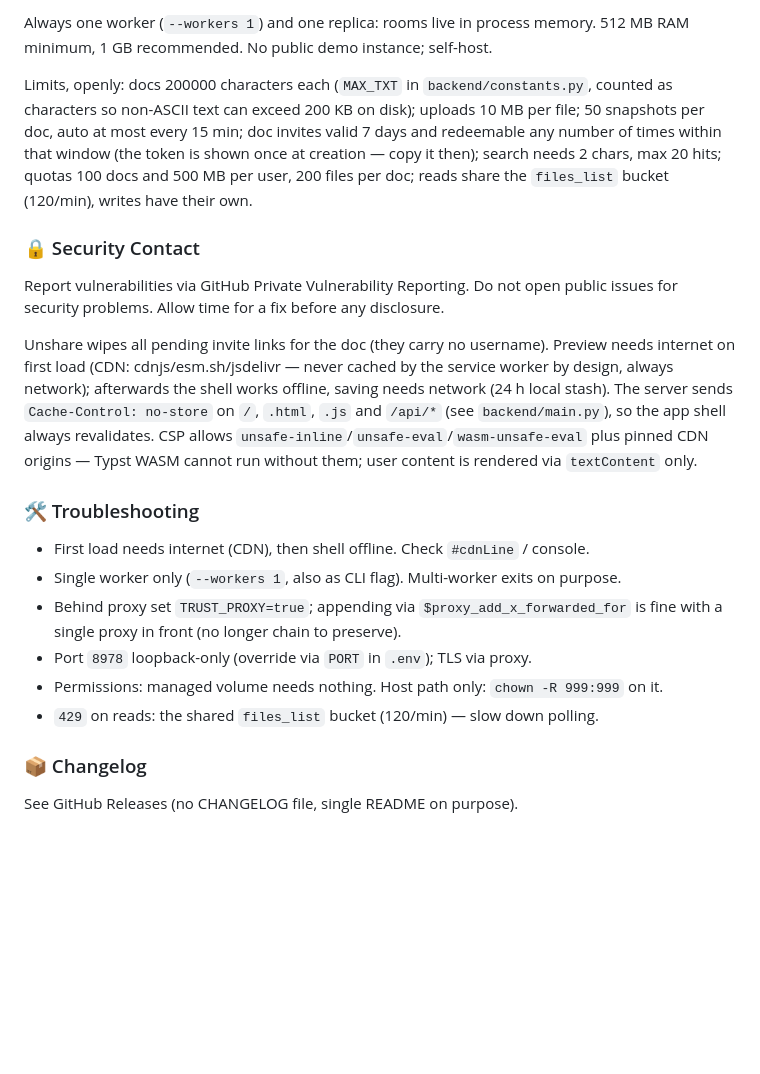
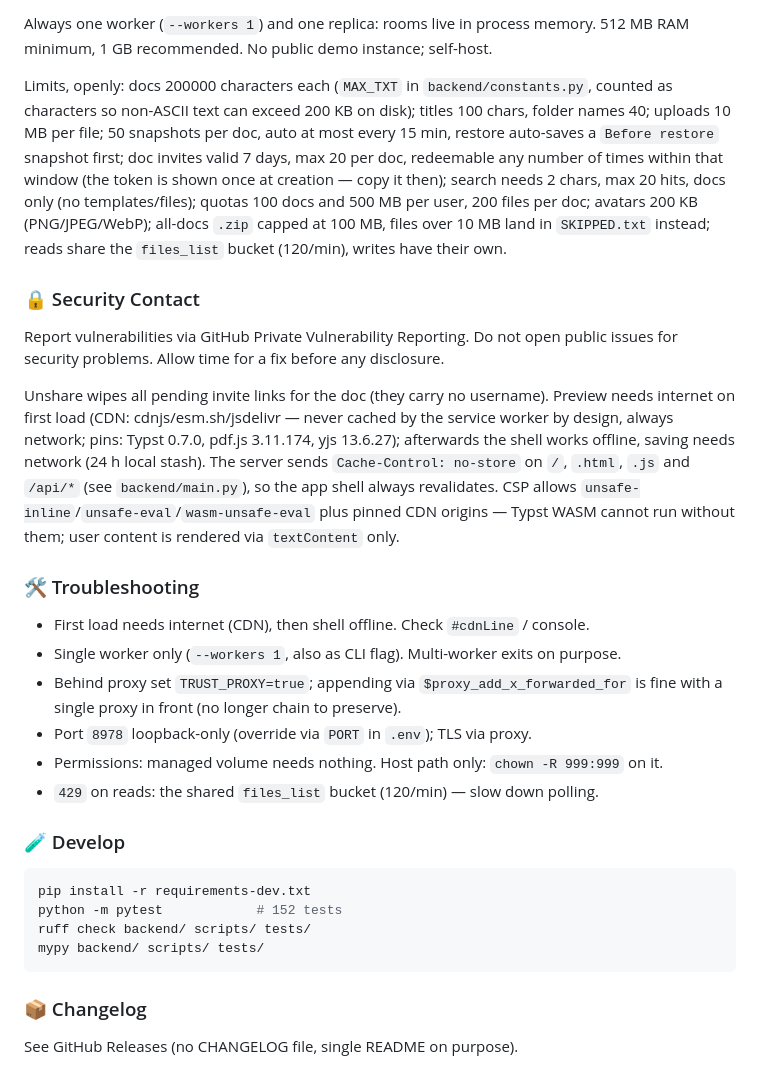
Before and after one commit to fl-grtg/typst-editor, a Markdown page: README.md, the part around one of its changes. Rendered like a GitHub page; blank space fills up the shorter version.

````diff
--- a/README.md
+++ b/README.md
@@ -124,7 +125,7 @@ Without `proxy_http_version 1.1` + `Upgrade`/`Connection`, the live sync WebSock
 
 Always one worker (`--workers 1`) and one replica: rooms live in process memory. 512 MB RAM minimum, 1 GB recommended. No public demo instance; self-host.
 
-Limits, openly: docs 200000 characters each (`MAX_TXT` in `backend/constants.py`, counted as characters so non-ASCII text can exceed 200 KB on disk); uploads 10 MB per file; 50 snapshots per doc, auto at most every 15 min; doc invites valid 7 days and redeemable any number of times within that window (the token is shown once at creation — copy it then); search needs 2 chars, max 20 hits; quotas 100 docs and 500 MB per user, 200 files per doc; reads share the `files_list` bucket (120/min), writes have their own.
+Limits, openly: docs 200000 characters each (`MAX_TXT` in `backend/constants.py`, counted as characters so non-ASCII text can exceed 200 KB on disk); titles 100 chars, folder names 40; uploads 10 MB per file; 50 snapshots per doc, auto at most every 15 min, restore auto-saves a `Before restore` snapshot first; doc invites valid 7 days, max 20 per doc, redeemable any number of times within that window (the token is shown once at creation — copy it then); search needs 2 chars, max 20 hits, docs only (no templates/files); quotas 100 docs and 500 MB per user, 200 files per doc; avatars 200 KB (PNG/JPEG/WebP); all-docs `.zip` capped at 100 MB, files over 10 MB land in `SKIPPED.txt` instead; reads share the `files_list` bucket (120/min), writes have their own.
 
 ### 🔒 Security Contact
 
@@ -132,7 +133,7 @@ Report vulnerabilities via GitHub Private Vulnerability Reporting.
 Do not open public issues for security problems.
 Allow time for a fix before any disclosure.
 
-Unshare wipes all pending invite links for the doc (they carry no username). Preview needs internet on first load (CDN: cdnjs/esm.sh/jsdelivr — never cached by the service worker by design, always network); afterwards the shell works offline, saving needs network (24 h local stash). The server sends `Cache-Control: no-store` on `/`, `.html`, `.js` and `/api/*` (see `backend/main.py`), so the app shell always revalidates. CSP allows `unsafe-inline`/`unsafe-eval`/`wasm-unsafe-eval` plus pinned CDN origins — Typst WASM cannot run without them; user content is rendered via `textContent` only.
+Unshare wipes all pending invite links for the doc (they carry no username). Preview needs internet on first load (CDN: cdnjs/esm.sh/jsdelivr — never cached by the service worker by design, always network; pins: Typst 0.7.0, pdf.js 3.11.174, yjs 13.6.27); afterwards the shell works offline, saving needs network (24 h local stash). The server sends `Cache-Control: no-store` on `/`, `.html`, `.js` and `/api/*` (see `backend/main.py`), so the app shell always revalidates. CSP allows `unsafe-inline`/`unsafe-eval`/`wasm-unsafe-eval` plus pinned CDN origins — Typst WASM cannot run without them; user content is rendered via `textContent` only.
 
 ### 🛠 Troubleshooting
 
@@ -142,6 +143,15 @@ Unshare wipes all pending invite links for the doc (they carry no username). Pre
 - Port `8978` loopback-only (override via `PORT` in `.env`); TLS via proxy.
 - Permissions: managed volume needs nothing. Host path only: `chown -R 999:999` on it.
 - `429` on reads: the shared `files_list` bucket (120/min) — slow down polling.
+
+### 🧪 Develop
+
+```bash
+pip install -r requirements-dev.txt
+python -m pytest            # 152 tests
+ruff check backend/ scripts/ tests/
+mypy backend/ scripts/ tests/
+```
 
 ### 📦 Changelog
 
````
Also changed, not shown: other parts of README.md (+14 -13 lines), screenshot.png, 1 other file.
